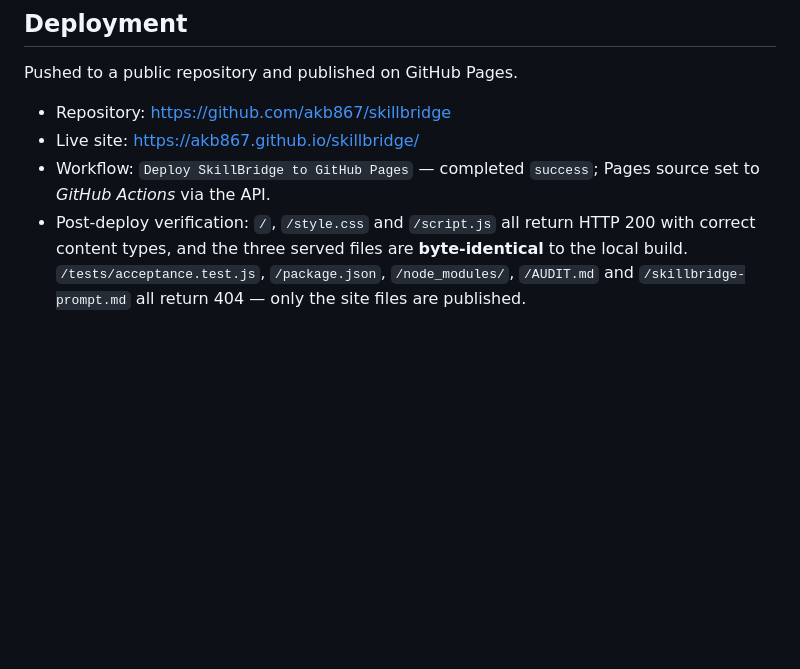
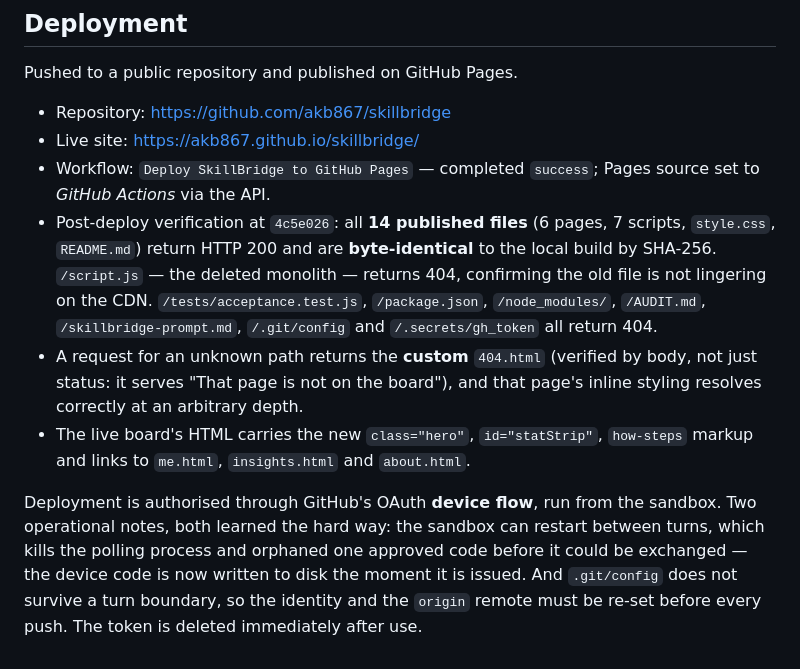
Before and after one commit to akb867/skillbridge, a Markdown page: AUDIT.md, the part around the change. GitHub-like rendering; blank space fills up the shorter version.

Commit message:
docs: record the multi-page refactor, deployment verification and device-flow notes
- AUDIT: sixth intentional deviation (three files -> six pages, split not
  duplicated), the 51-getElementById reason script.js could not be reused,
  page inventory, the two honest limits stated in the UI, the findMatches
  correction, and post-deploy verification at 4c5e026 (14 files byte-identical,
  custom 404 confirmed by body).
- README: full file inventory, page descriptions, the permalink caveat, 254
  assertions, and a build command for the Netlify zip instead of referring to a
  gitignored artifact that a fresh clone would not have.

```diff
--- a/AUDIT.md
+++ b/AUDIT.md
@@ -150,7 +150,19 @@ Pushed to a public repository and published on GitHub Pages.
 - Live site: <https://akb867.github.io/skillbridge/>
 - Workflow: `Deploy SkillBridge to GitHub Pages` — completed `success`; Pages source set to
   *GitHub Actions* via the API.
-- Post-deploy verification: `/`, `/style.css` and `/script.js` all return HTTP 200 with correct
-  content types, and the three served files are **byte-identical** to the local build.
-  `/tests/acceptance.test.js`, `/package.json`, `/node_modules/`, `/AUDIT.md` and
-  `/skillbridge-prompt.md` all return 404 — only the site files are published.
+- Post-deploy verification at `4c5e026`: all **14 published files** (6 pages, 7 scripts,
+  `style.css`, `README.md`) return HTTP 200 and are **byte-identical** to the local build by
+  SHA-256. `/script.js` — the deleted monolith — returns 404, confirming the old file is not
+  lingering on the CDN. `/tests/acceptance.test.js`, `/package.json`, `/node_modules/`, `/AUDIT.md`,
+  `/skillbridge-prompt.md`, `/.git/config` and `/.secrets/gh_token` all return 404.
+- A request for an unknown path returns the **custom** `404.html` (verified by body, not just status:
+  it serves "That page is not on the board"), and that page's inline styling resolves correctly at an
+  arbitrary depth.
+- The live board's HTML carries the new `class="hero"`, `id="statStrip"`, `how-steps` markup and
+  links to `me.html`, `insights.html` and `about.html`.
+
+Deployment is authorised through GitHub's OAuth **device flow**, run from the sandbox. Two operational
+notes, both learned the hard way: the sandbox can restart between turns, which kills the polling
+process and orphaned one approved code before it could be exchanged — the device code is now written
+to disk the moment it is issued. And `.git/config` does not survive a turn boundary, so the identity
+and the `origin` remote must be re-set before every push. The token is deleted immediately after use.
```
Also changed, not shown: README.md (+9 -2 lines).
